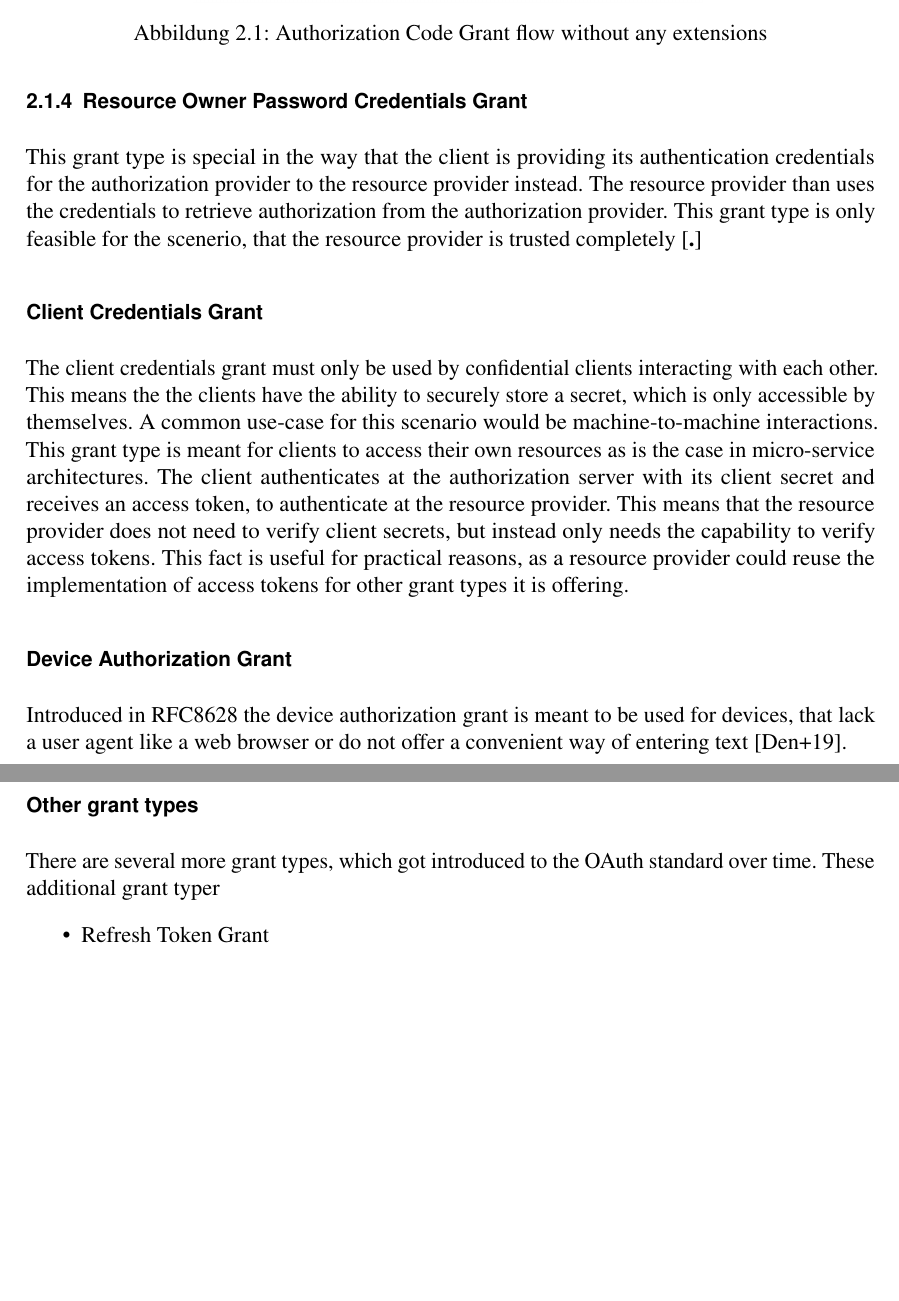
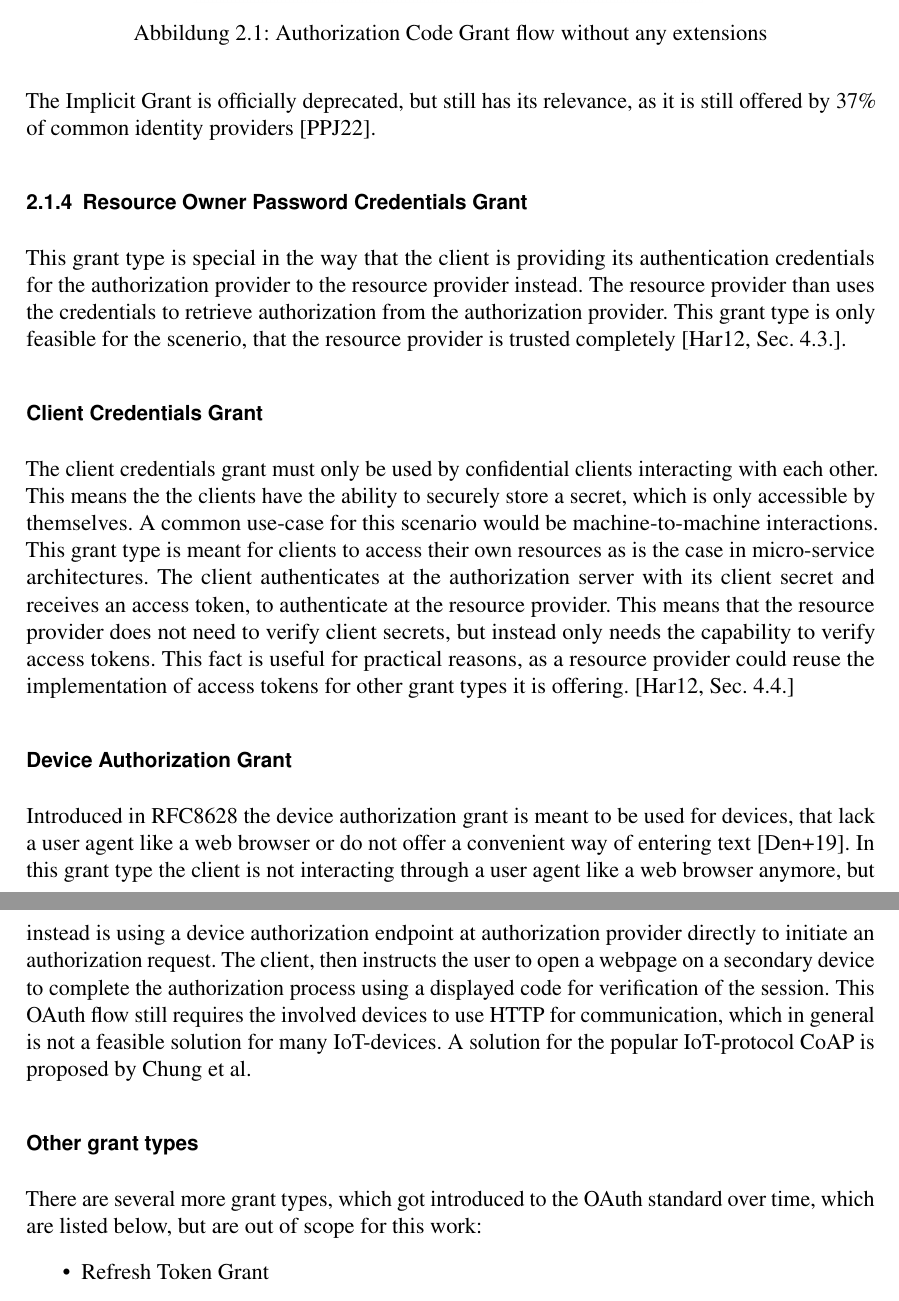
Before and after one commit to fnehmer/master-thesis, a LaTeX thesis (thesis/thesis.tex): two parts of pages 9 and 10 of 21, joined at a grey line, cut so that both start at the same text, the shorter picture padded with empty space. Compiled offline with pdfLaTeX.

Commit message:
Edit thesis

```diff
--- a/thesis/thesis.tex
+++ b/thesis/thesis.tex
@@ -189,14 +192,17 @@ similarly with the difference of leaving out the exchanging of the
 authorization code step. Instead, the access token is sent via the front
 channel directly from the authorization server to the client. This leaves open
 more attack vectors for example by utilizing the browser history or by
-simplifying access token injection \cite{lodderstedt2020oauth}.
+simplifying access token injection \cite{lodderstedt2020oauth}. The Implicit
+Grant is officially deprecated, but still has its relevance, as it is still
+offered by 37\% of common identity providers \cite{philippaerts2022oauch}.
 
 \subsection{Resource Owner Password Credentials Grant}
 This grant type is special in the way that the client is providing its
-authentication credentials for the authorization provider to the
-resource provider instead. The resource provider than uses the credentials to
-retrieve authorization from the authorization provider. This grant type is only
-feasible for the scenerio, that the resource provider is trusted completely \cite.
+authentication credentials for the authorization provider to the resource
+provider instead. The resource provider than uses the credentials to retrieve
+authorization from the authorization provider. This grant type is only feasible
+for the scenerio, that the resource provider is trusted completely \cite[Sec.
+4.3.]{hardt2012rfc}.
 
 
 \subsubsection{Client Credentials Grant}
@@ -211,17 +217,24 @@ the resource provider. This means that the resource provider does not need to
 verify client secrets, but instead only needs the capability to verify access
 tokens. This fact is useful for practical reasons, as a resource provider could
 reuse the implementation of access tokens for other grant types it is offering.
+\cite[Sec. 4.4.]{hardt2012rfc}
 
 \subsubsection{Device Authorization Grant}
 Introduced in RFC8628 the device authorization grant is meant to be used for
 devices, that lack a user agent like a web browser or do not offer a convenient
-way of entering text \cite{denniss2019oauth}.
+way of entering text \cite{denniss2019oauth}. In this grant type the client is
+not interacting through a user agent like a web browser anymore, but instead is
+using a device authorization endpoint at authorization provider directly to
+initiate an authorization request. The client, then instructs the user to open
+a webpage on a secondary device to complete the authorization process using a
+displayed code for verification of the session. This OAuth flow still requires
+the involved devices to use HTTP for communication, which in general is not a
+feasible solution for many IoT-devices. A solution for the popular IoT-protocol
+CoAP is proposed by Chung et al.
 
 \subsubsection{Other grant types}
-There are several  more grant types, which got introduced to the OAuth standard over
-time. These additional grant typer
-
-
+There are several more grant types, which got introduced to the OAuth standard
+over time, which are listed below, but are out of scope for this work:
 
 \begin{itemize}
 	\item Refresh Token Grant
```
Also changed, not shown: thesis/literaturliste.bib (+9 -0 lines), thesis/thesis.pdf, thesis/thesis.tex (9 more changed lines).
